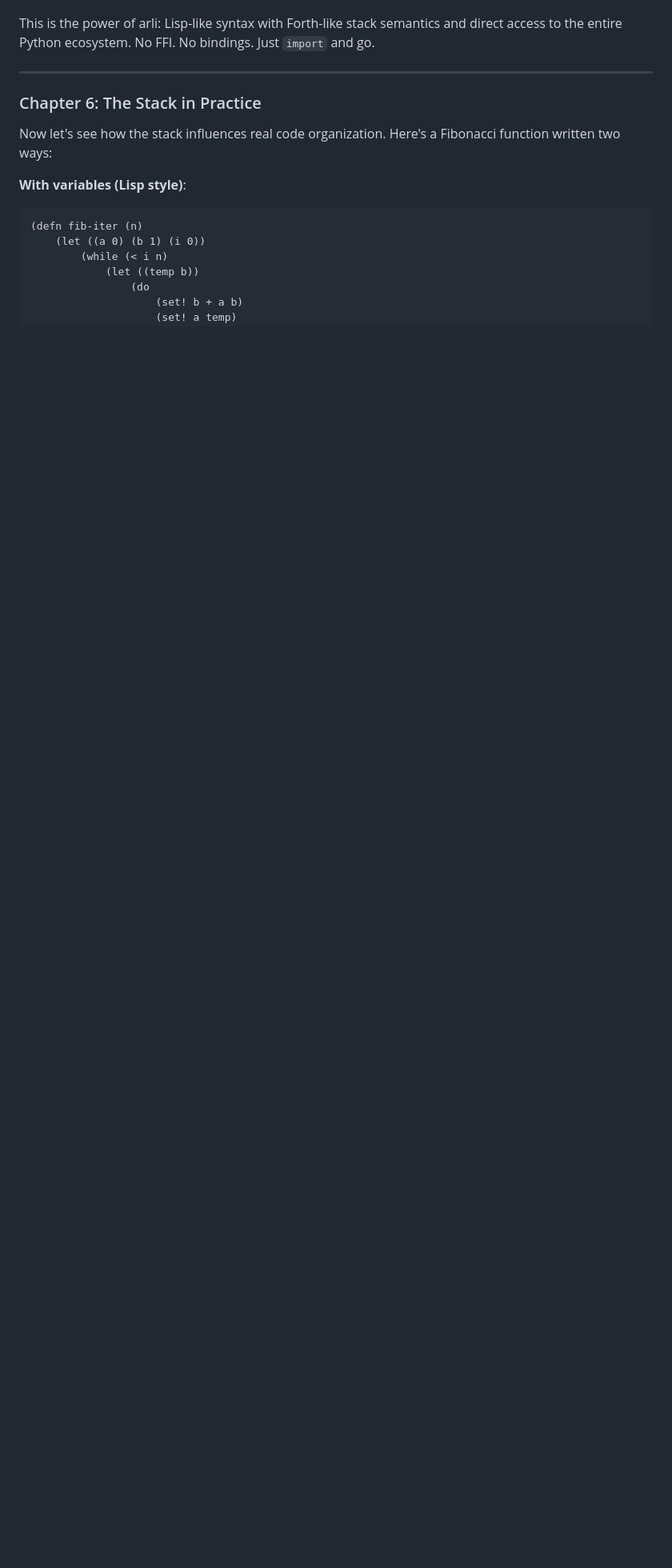
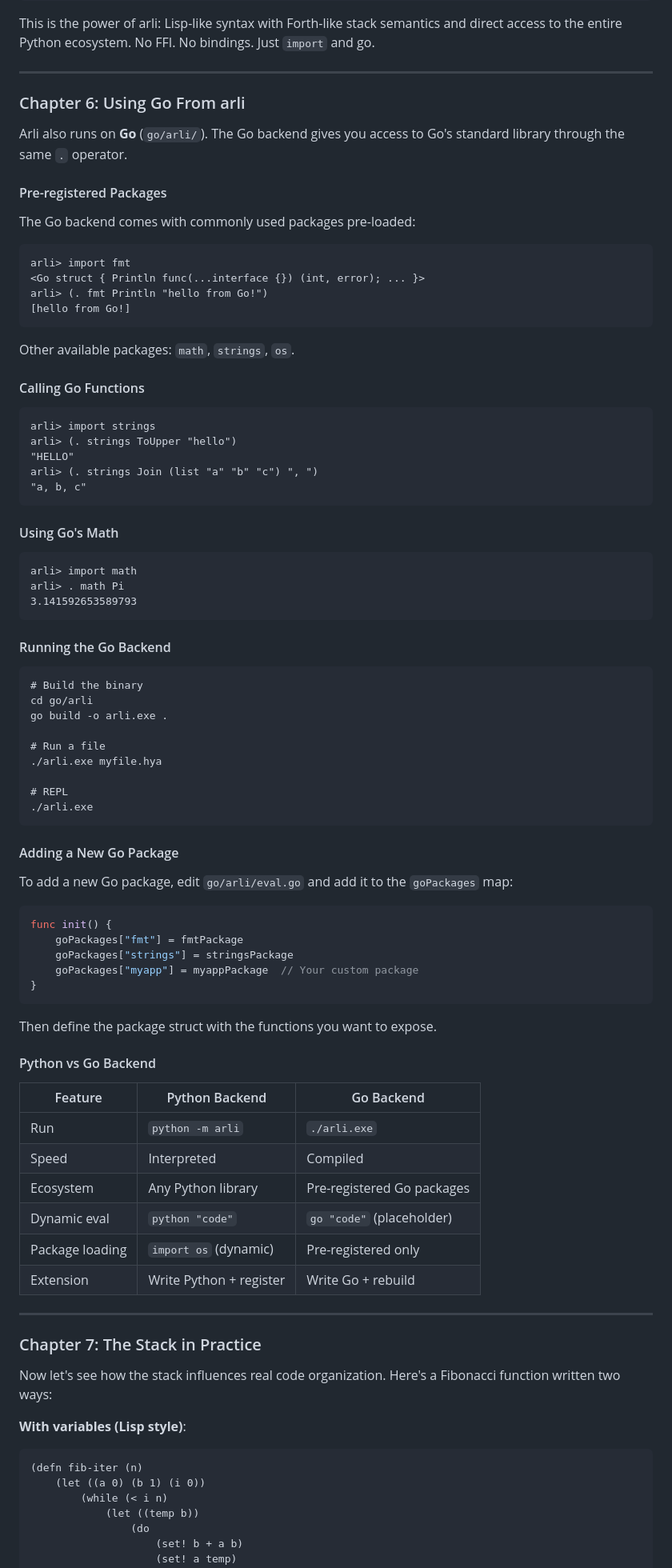
Before and after one commit to xyzzyapps/arli, a Markdown page: TUTORIAL.md, the part around one of its changes. Shown at 80% size. Rendered like a GitHub page; blank space fills up the shorter version.

Commit message:
Update tutorial with Go FFI, fix arity docs
- Added Chapter 6: Using Go From Arli (Go FFI tutorial)
- Updated defn docs for arity 3 (defn name (params) body)
- Updated do docs for variadic ((do ...) with parens)
- Updated while example to use (do ...) syntax
- Fixed chapter numbering (9 chapters total)
- All 51 unit tests + 13 shared tests passing on both backends

````diff
--- a/TUTORIAL.md
+++ b/TUTORIAL.md
@@ -472,7 +479,83 @@ This is the power of arli: Lisp-like syntax with Forth-like stack semantics and
 
 ---
 
-### Chapter 6: The Stack in Practice
+### Chapter 6: Using Go From arli
+
+Arli also runs on **Go** (`go/arli/`). The Go backend gives you access to Go's standard library through the same `.` operator.
+
+#### Pre-registered Packages
+
+The Go backend comes with commonly used packages pre-loaded:
+
+```
+arli> import fmt
+<Go struct { Println func(...interface {}) (int, error); ... }>
+arli> (. fmt Println "hello from Go!")
+[hello from Go!]
+```
+
+Other available packages: `math`, `strings`, `os`.
+
+#### Calling Go Functions
+
+```
+arli> import strings
+arli> (. strings ToUpper "hello")
+"HELLO"
+arli> (. strings Join (list "a" "b" "c") ", ")
+"a, b, c"
+```
+
+#### Using Go's Math
+
+```
+arli> import math
+arli> . math Pi
+3.141592653589793
+```
+
+#### Running the Go Backend
+
+```
+# Build the binary
+cd go/arli
+go build -o arli.exe .
+
+# Run a file
+./arli.exe myfile.hya
+
+# REPL
+./arli.exe
+```
+
+#### Adding a New Go Package
+
+To add a new Go package, edit `go/arli/eval.go` and add it to the `goPackages` map:
+
+```go
+func init() {
+    goPackages["fmt"] = fmtPackage
+    goPackages["strings"] = stringsPackage
+    goPackages["myapp"] = myappPackage  // Your custom package
+}
+```
+
+Then define the package struct with the functions you want to expose.
+
+#### Python vs Go Backend
+
+| Feature | Python Backend | Go Backend |
+|---------|---------------|------------|
+| Run | `python -m arli` | `./arli.exe` |
+| Speed | Interpreted | Compiled |
+| Ecosystem | Any Python library | Pre-registered Go packages |
+| Dynamic eval | `python "code"` | `go "code"` (placeholder) |
+| Package loading | `import os` (dynamic) | Pre-registered only |
+| Extension | Write Python + register | Write Go + rebuild |
+
+---
+
+### Chapter 7: The Stack in Practice
 
 Now let's see how the stack influences real code organization. Here's a Fibonacci function written two ways:
 
````
Also changed, not shown: other parts of TUTORIAL.md (+24 -17 lines).
